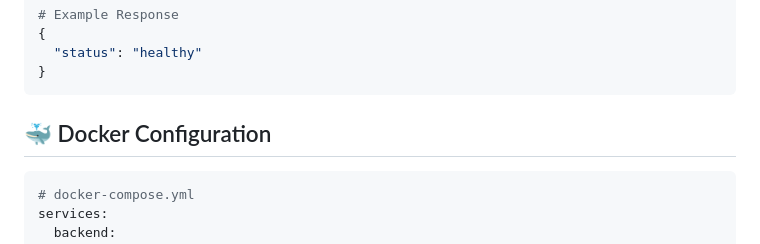
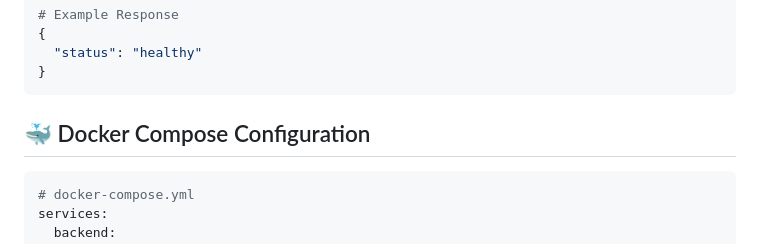
Before and after one commit to SelmanDemiray/Maple_Chat, a Markdown page: README.md, the part around the change. Drawn GitHub-style.

Commit message:
updated docker compose file

````diff
--- a/README.md
+++ b/README.md
@@ -99,7 +99,7 @@ GET /health
 }
 ```
 
-## 🐳 Docker Configuration
+## 🐳 Docker Compose Configuration
 
 ```yaml
 # docker-compose.yml
````
